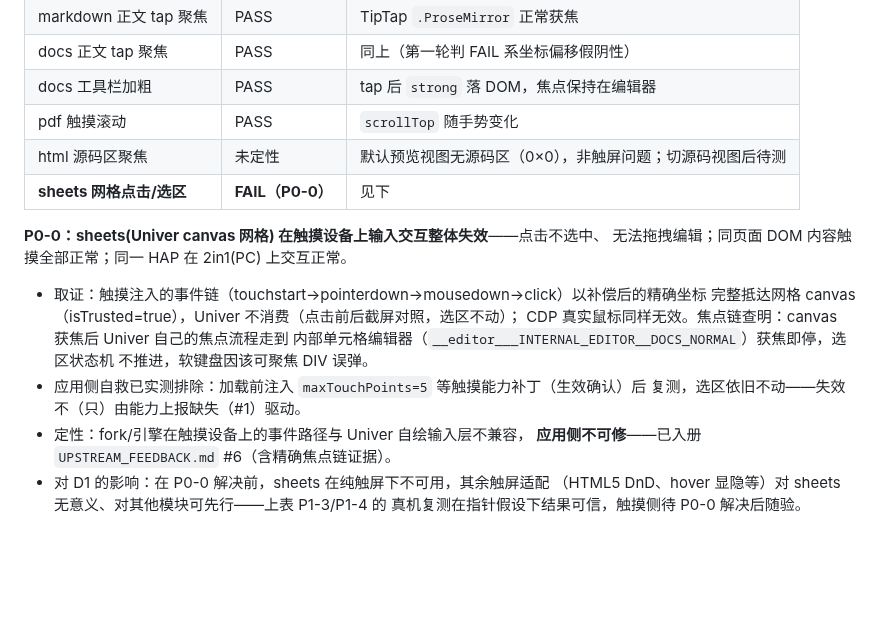
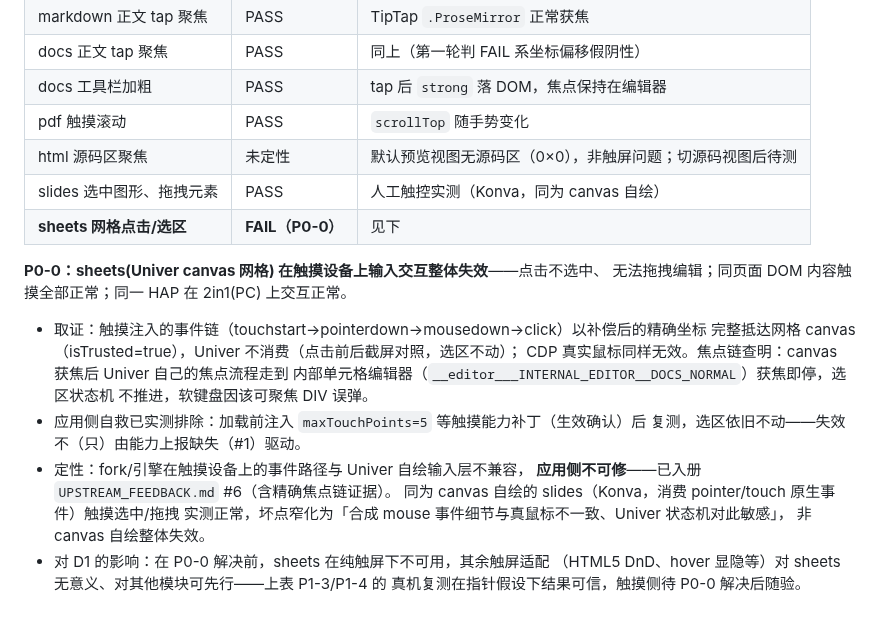
Before and after one commit to hackeris/SotaOffice, a Markdown page: docs/PAD_MIGRATION.md, the part around the change. Drawn GitHub-style; blank space fills up the shorter version.

Commit message:
slides 触控实测对照入库:Konva 选中/拖拽正常,P0-0 窄化为 Univer 特定
人工触控实测 slides 图形选中与拖拽均可用,排除 canvas 自绘整体失效,
回馈 #6 对照区补强:坏点窄化为合成 mouse 事件细节与真鼠标不一致、
Univer 状态机对此敏感。

```diff
--- a/docs/PAD_MIGRATION.md
+++ b/docs/PAD_MIGRATION.md
@@ -118,6 +118,7 @@ Y 偏移补偿；补偿标定后已全部复测）。修正后的结论：
 | docs 工具栏加粗 | PASS | tap 后 `strong` 落 DOM，焦点保持在编辑器 |
 | pdf 触摸滚动 | PASS | `scrollTop` 随手势变化 |
 | html 源码区聚焦 | 未定性 | 默认预览视图无源码区（0×0），非触屏问题；切源码视图后待测 |
+| slides 选中图形、拖拽元素 | PASS | 人工触控实测（Konva，同为 canvas 自绘） |
 | **sheets 网格点击/选区** | **FAIL（P0-0）** | 见下 |
 
 **P0-0：sheets(Univer canvas 网格) 在触摸设备上输入交互整体失效**——点击不选中、
@@ -132,6 +133,9 @@ Y 偏移补偿；补偿标定后已全部复测）。修正后的结论：
   复测，选区依旧不动——失效不（只）由能力上报缺失（#1）驱动。
 - 定性：fork/引擎在触摸设备上的事件路径与 Univer 自绘输入层不兼容，
   **应用侧不可修**——已入册 `UPSTREAM_FEEDBACK.md` #6（含精确焦点链证据）。
+  同为 canvas 自绘的 slides（Konva，消费 pointer/touch 原生事件）触摸选中/拖拽
+  实测正常，坏点窄化为「合成 mouse 事件细节与真鼠标不一致、Univer 状态机对此敏感」，
+  非 canvas 自绘整体失效。
 - 对 D1 的影响：在 P0-0 解决前，sheets 在纯触屏下不可用，其余触屏适配
   （HTML5 DnD、hover 显隐等）对 sheets 无意义、对其他模块可先行——上表 P1-3/P1-4 的
   真机复测在指针假设下结果可信，触摸侧待 P0-0 解决后随验。
```
Also changed, not shown: docs/UPSTREAM_FEEDBACK.md (+3 -0 lines).
